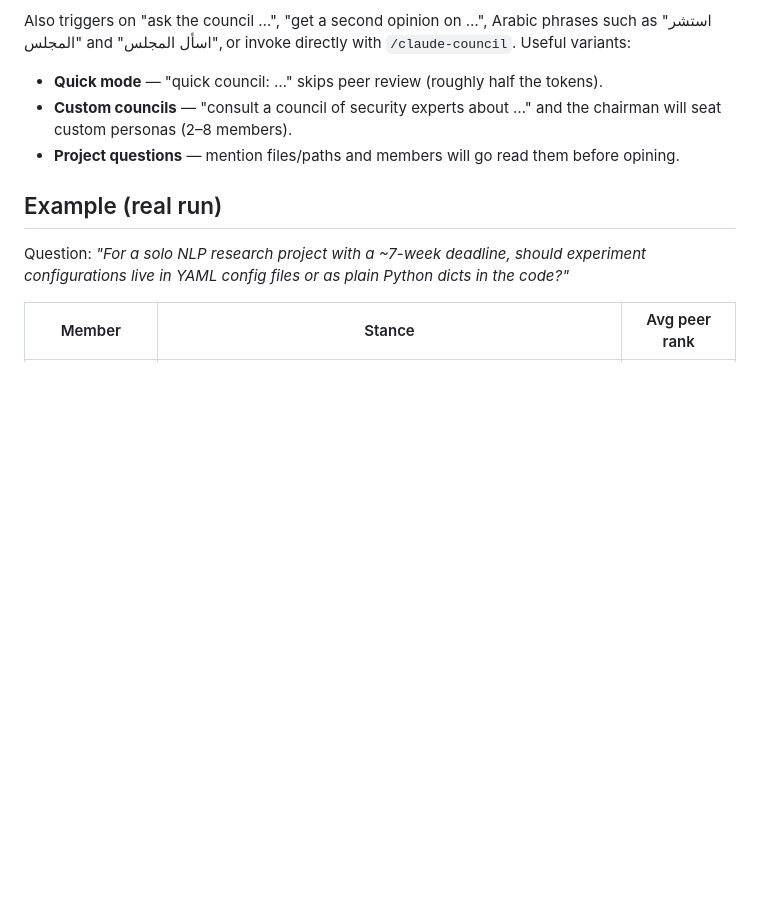
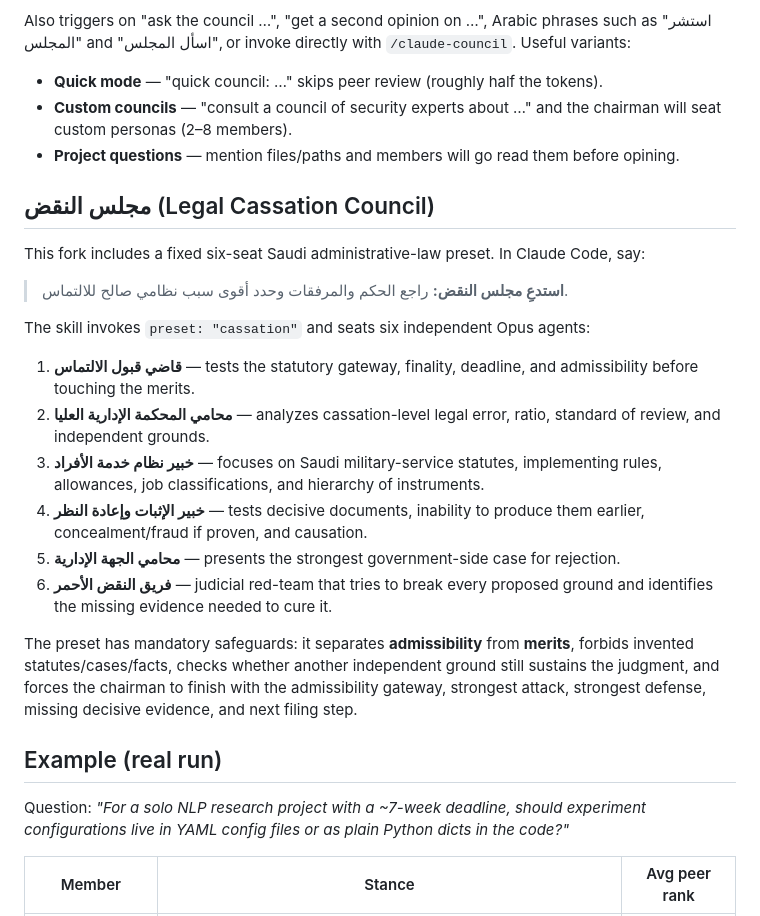
Before and after one commit to a123z-debug/claude-council, a Markdown page: README.md, the part around the change. GitHub-like rendering; blank space fills up the shorter version.

Commit message:
docs: document مجلس النقض legal preset

```diff
--- a/README.md
+++ b/README.md
@@ -56,6 +56,23 @@ Also triggers on "ask the council …", "get a second opinion on …", Arabic ph
 - **Custom councils** — "consult a council of security experts about …" and the chairman will seat custom personas (2–8 members).
 - **Project questions** — mention files/paths and members will go read them before opining.
 
+## مجلس النقض (Legal Cassation Council)
+
+This fork includes a fixed six-seat Saudi administrative-law preset. In Claude Code, say:
+
+> **استدعِ مجلس النقض:** راجع الحكم والمرفقات وحدد أقوى سبب نظامي صالح للالتماس.
+
+The skill invokes `preset: "cassation"` and seats six independent Opus agents:
+
+1. **قاضي قبول الالتماس** — tests the statutory gateway, finality, deadline, and admissibility before touching the merits.
+2. **محامي المحكمة الإدارية العليا** — analyzes cassation-level legal error, ratio, standard of review, and independent grounds.
+3. **خبير نظام خدمة الأفراد** — focuses on Saudi military-service statutes, implementing rules, allowances, job classifications, and hierarchy of instruments.
+4. **خبير الإثبات وإعادة النظر** — tests decisive documents, inability to produce them earlier, concealment/fraud if proven, and causation.
+5. **محامي الجهة الإدارية** — presents the strongest government-side case for rejection.
+6. **فريق النقض الأحمر** — judicial red-team that tries to break every proposed ground and identifies the missing evidence needed to cure it.
+
+The preset has mandatory safeguards: it separates **admissibility** from **merits**, forbids invented statutes/cases/facts, checks whether another independent ground still sustains the judgment, and forces the chairman to finish with the admissibility gateway, strongest attack, strongest defense, missing decisive evidence, and next filing step.
+
 ## Example (real run)
 
 Question: *"For a solo NLP research project with a ~7-week deadline, should experiment configurations live in YAML config files or as plain Python dicts in the code?"*
```
